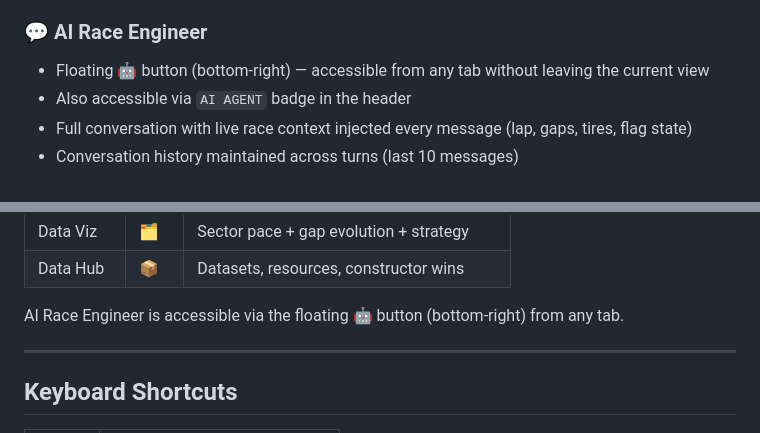
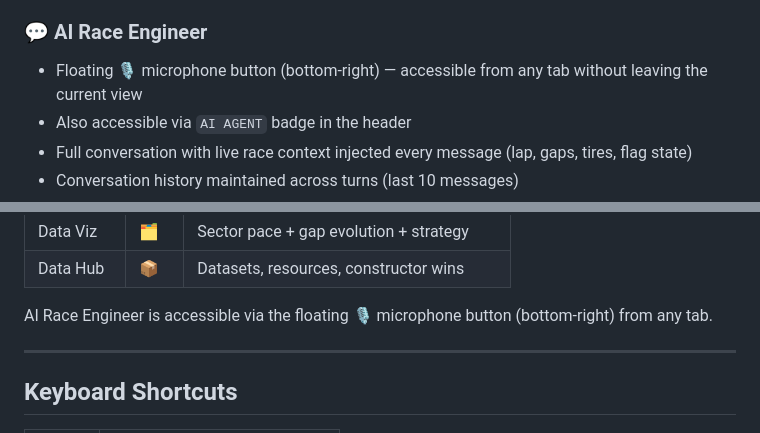
Before and after one commit to Sanss25/f1-intelligence-dashboard, a Markdown page: README.md, 2 parts joined by grey strips. Rendered like a GitHub page.

Commit message:
Fix: AI engineer button is 🎙️ mic not 🤖

```diff
--- a/README.md
+++ b/README.md
@@ -76,7 +76,7 @@ Currently loaded with real data from the **🇧🇷 São Paulo Grand Prix 2024**
 - Tire strategy overview (full stint timeline)
 
 ### 💬 AI Race Engineer
-- Floating 🤖 button (bottom-right) — accessible from any tab without leaving the current view
+- Floating 🎙️ microphone button (bottom-right) — accessible from any tab without leaving the current view
 - Also accessible via `AI AGENT` badge in the header
 - Full conversation with live race context injected every message (lap, gaps, tires, flag state)
 - Conversation history maintained across turns (last 10 messages)
@@ -150,7 +150,7 @@ The dashboard uses a **top navigation bar** with 10 tabs:
 | Data Viz | 🗂️ | Sector pace + gap evolution + strategy |
 | Data Hub | 📦 | Datasets, resources, constructor wins |
 
-AI Race Engineer is accessible via the floating **🤖** button (bottom-right) from any tab.
+AI Race Engineer is accessible via the floating **🎙️** microphone button (bottom-right) from any tab.
 
 ---
 
```
